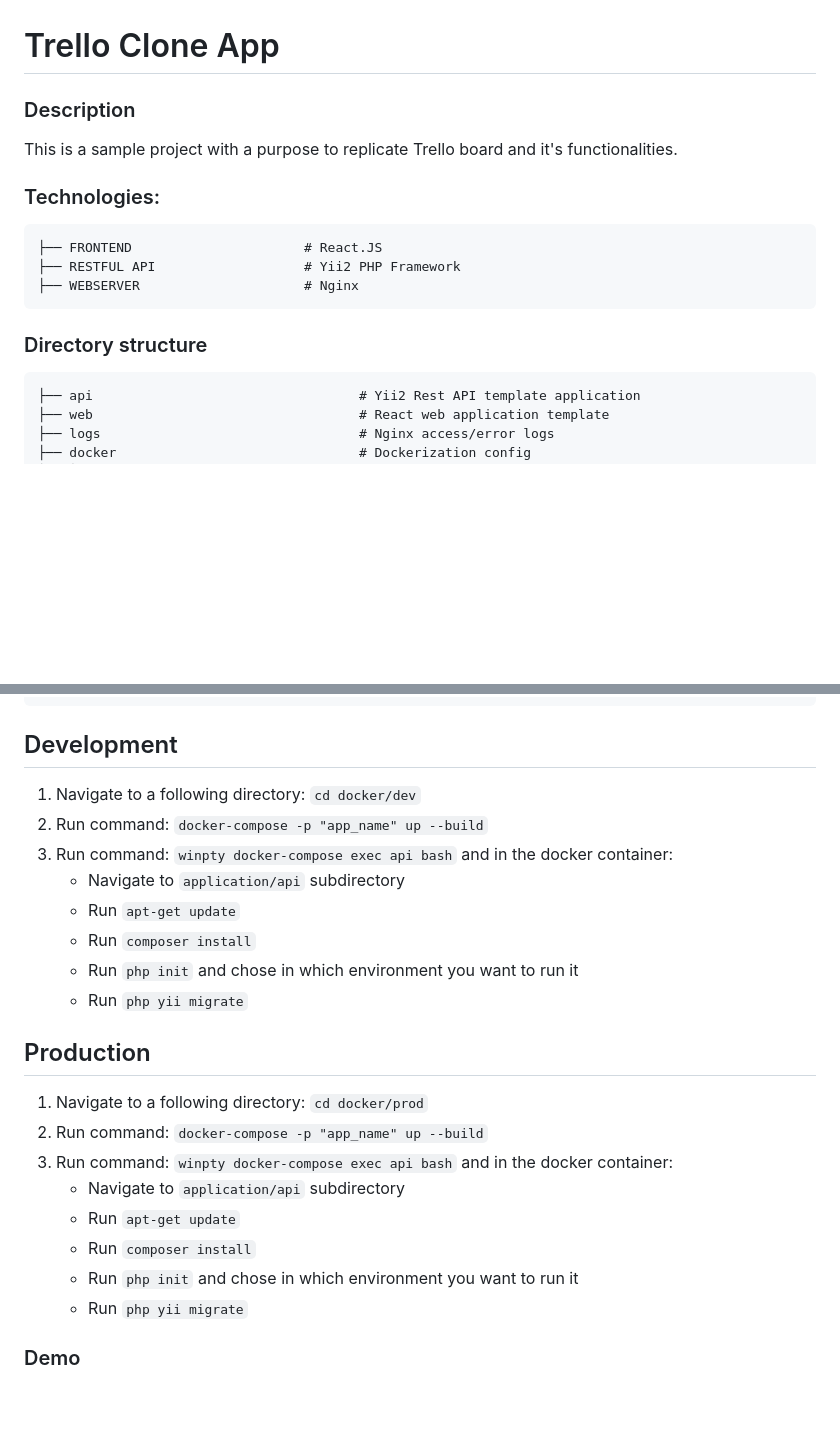
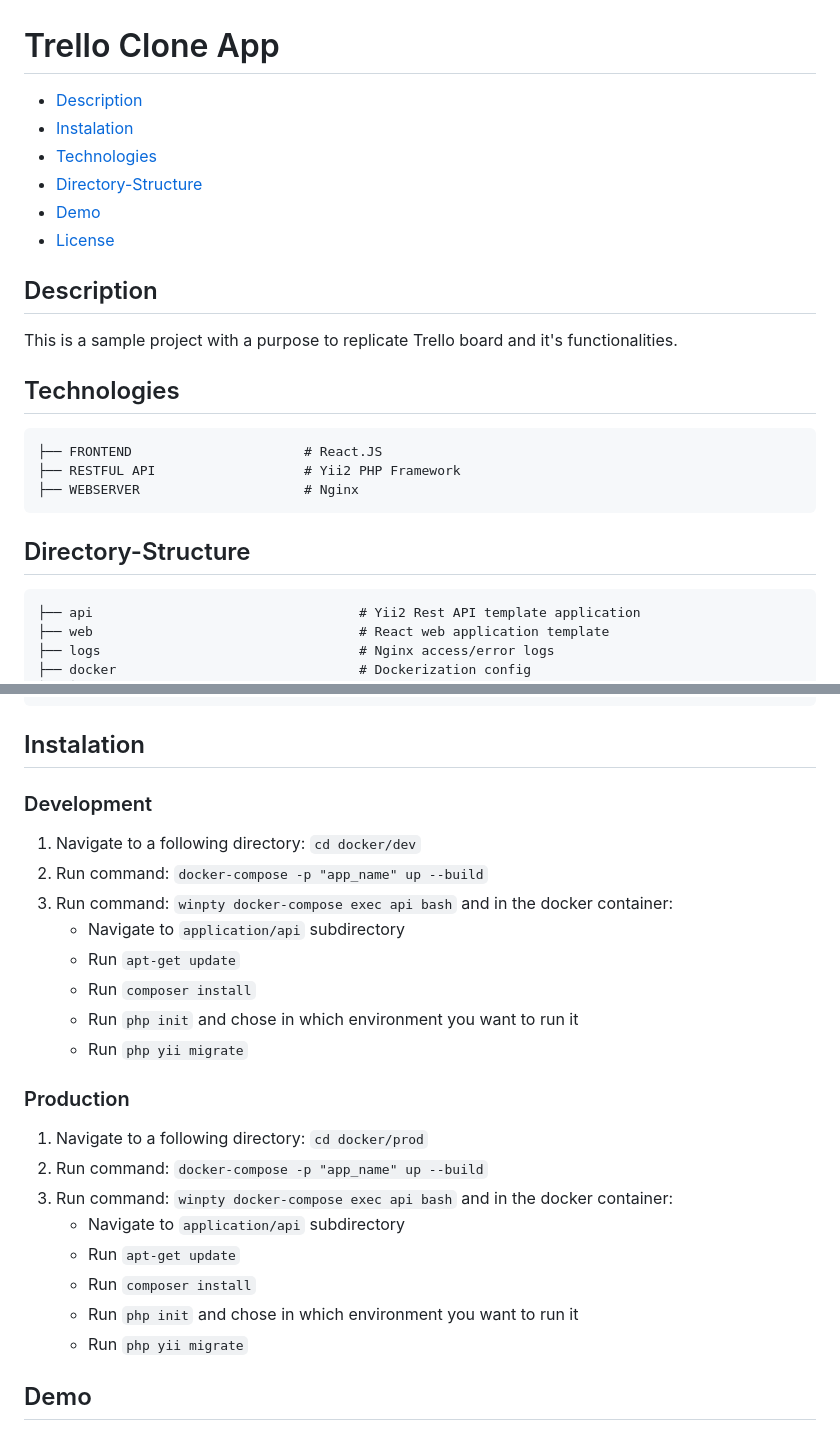
Before and after one commit to mandic19/trello-clone, a Markdown page: README.md, 2 parts joined by grey strips. Rendered like a GitHub page; blank space fills up the shorter version.

```diff
--- a/README.md
+++ b/README.md
@@ -1,16 +1,23 @@
 # Trello Clone App
 
-### Description
+- [Description](##Description)
+- [Instalation](##Instalation)
+- [Technologies](##Technologies)
+- [Directory-Structure](##Directory-Structure)
+- [Demo](##Demo)
+- [License](##License)
+
+## Description
 
 This is a sample project with a purpose to replicate Trello board and it's functionalities.
 
-### Technologies:
+## Technologies
 
     ├── FRONTEND                      # React.JS
     ├── RESTFUL API                   # Yii2 PHP Framework
     ├── WEBSERVER                     # Nginx
 
-### Directory structure
+## Directory-Structure
 
     ├── api                                  # Yii2 Rest API template application
     ├── web                                  # React web application template
@@ -39,7 +46,9 @@ This is a sample project with a purpose to replicate Trello board and it's funct
     │   │   ├── docker-database.env          # Database environment variables
     └── README.md
 
-## Development
+## Instalation
+
+### Development
 
 1. Navigate to a following directory: `cd docker/dev`
 2. Run command: `docker-compose -p "app_name" up --build`
@@ -50,7 +59,7 @@ This is a sample project with a purpose to replicate Trello board and it's funct
    - Run `php init` and chose in which environment you want to run it
    - Run `php yii migrate`
 
-## Production
+### Production
 
 1. Navigate to a following directory: `cd docker/prod`
 2. Run command: `docker-compose -p "app_name" up --build`
@@ -61,7 +70,7 @@ This is a sample project with a purpose to replicate Trello board and it's funct
    - Run `php init` and chose in which environment you want to run it
    - Run `php yii migrate`
 
-### Demo
+## Demo
 
 ![Example GIF](./demo/1.gif)
 
```
